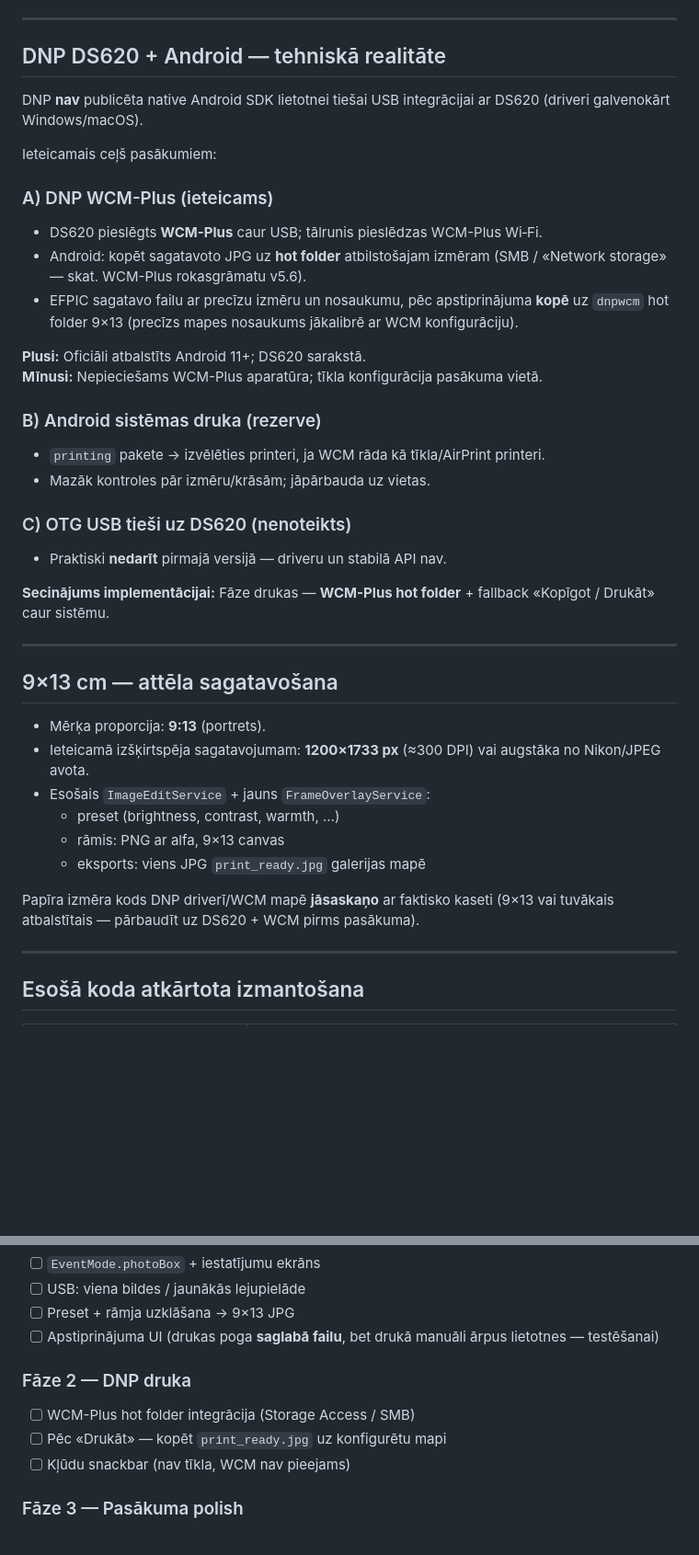
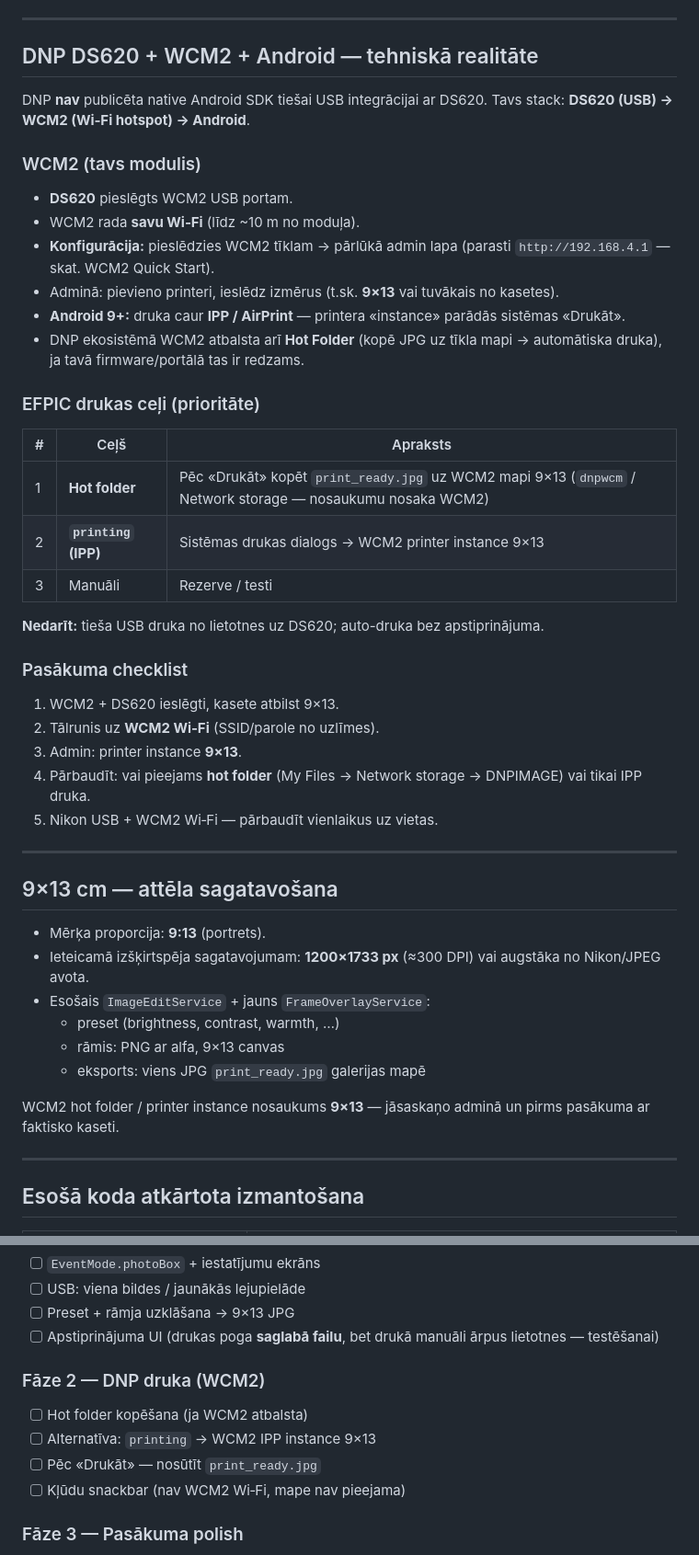
Before and after one commit to siatrioit/EFPIC-LIVE, a Markdown page: docs/FOTO_KASTE.md, 2 parts joined by grey strips. Shown at 92% size. GitHub-like rendering; blank space fills up the shorter version.

Commit message:
docs: complete WCM2 section in Foto Kaste spec
Co-authored-by: Cursor <cursoragent@cursor.com>

```diff
--- a/docs/FOTO_KASTE.md
+++ b/docs/FOTO_KASTE.md
@@ -39,31 +39,36 @@ flowchart LR
 
 ---
 
-## DNP DS620 + Android — tehniskā realitāte
+## DNP DS620 + WCM2 + Android — tehniskā realitāte
 
-DNP **nav** publicēta native Android SDK lietotnei tiešai USB integrācijai ar DS620 (driveri galvenokārt Windows/macOS).
+DNP **nav** publicēta native Android SDK tiešai USB integrācijai ar DS620. Tavs stack: **DS620 (USB) → WCM2 (Wi‑Fi hotspot) → Android**.
 
-Ieteicamais ceļš pasākumiem:
+### WCM2 (tavs modulis)
 
-### A) DNP WCM-Plus (ieteicams)
+- **DS620** pieslēgts WCM2 USB portam.
+- WCM2 rada **savu Wi‑Fi** (līdz ~10 m no moduļa).
+- **Konfigurācija:** pieslēdzies WCM2 tīklam → pārlūkā admin lapa (parasti `http://192.168.4.1` — skat. WCM2 Quick Start).
+- Adminā: pievieno printeri, ieslēdz izmērus (t.sk. **9×13** vai tuvākais no kasetes).
+- **Android 9+:** druka caur **IPP / AirPrint** — printera «instance» parādās sistēmas «Drukāt».
+- DNP ekosistēmā WCM2 atbalsta arī **Hot Folder** (kopē JPG uz tīkla mapi → automātiska druka), ja tavā firmware/portālā tas ir redzams.
 
-- DS620 pieslēgts **WCM-Plus** caur USB; tālrunis pieslēdzas WCM-Plus Wi‑Fi.
-- Android: kopēt sagatavoto JPG uz **hot folder** atbilstošajam izmēram (SMB / «Network storage» — skat. WCM-Plus rokasgrāmatu v5.6).
-- EFPIC sagatavo failu ar precīzu izmēru un nosaukumu, pēc apstiprinājuma **kopē** uz `dnpwcm` hot folder 9×13 (precīzs mapes nosaukums jākalibrē ar WCM konfigurāciju).
+### EFPIC drukas ceļi (prioritāte)
 
-**Plusi:** Oficiāli atbalstīts Android 11+; DS620 sarakstā.
-**Mīnusi:** Nepieciešams WCM-Plus aparatūra; tīkla konfigurācija pasākuma vietā.
+| # | Ceļš | Apraksts |
+|---|------|----------|
+| 1 | **Hot folder** | Pēc «Drukāt» kopēt `print_ready.jpg` uz WCM2 mapi 9×13 (`dnpwcm` / Network storage — nosaukumu nosaka WCM2) |
+| 2 | **`printing` (IPP)** | Sistēmas drukas dialogs → WCM2 printer instance 9×13 |
+| 3 | Manuāli | Rezerve / testi |
 
-### B) Android sistēmas druka (rezerve)
+**Nedarīt:** tieša USB druka no lietotnes uz DS620; auto-druka bez apstiprinājuma.
 
-- `printing` pakete → izvēlēties printeri, ja WCM rāda kā tīkla/AirPrint printeri.
-- Mazāk kontroles pār izmēru/krāsām; jāpārbauda uz vietas.
+### Pasākuma checklist
 
-### C) OTG USB tieši uz DS620 (nenoteikts)
-
-- Praktiski **nedarīt** pirmajā versijā — driveru un stabilā API nav.
-
-**Secinājums implementācijai:** Fāze drukas — **WCM-Plus hot folder** + fallback «Kopīgot / Drukāt» caur sistēmu.
+1. WCM2 + DS620 ieslēgti, kasete atbilst 9×13.
+2. Tālrunis uz **WCM2 Wi‑Fi** (SSID/parole no uzlīmes).
+3. Admin: printer instance **9×13**.
+4. Pārbaudīt: vai pieejams **hot folder** (My Files → Network storage → DNPIMAGE) vai tikai IPP druka.
+5. Nikon USB + WCM2 Wi‑Fi — pārbaudīt vienlaikus uz vietas.
 
 ---
 
@@ -76,7 +81,7 @@ Ieteicamais ceļš pasākumiem:
   - rāmis: PNG ar alfa, 9×13 canvas
   - eksports: viens JPG `print_ready.jpg` galerijas mapē
 
-Papīra izmēra kods DNP driverī/WCM mapē **jāsaskaņo** ar faktisko kaseti (9×13 vai tuvākais atbalstītais — pārbaudīt uz DS620 + WCM pirms pasākuma).
+WCM2 hot folder / printer instance nosaukums **9×13** — jāsaskaņo adminā un pirms pasākuma ar faktisko kaseti.
 
 ---
 
@@ -130,11 +135,12 @@ class PhotoBoxConfig {
 - [ ] Preset + rāmja uzklāšana → 9×13 JPG
 - [ ] Apstiprinājuma UI (drukas poga **saglabā failu**, bet drukā manuāli ārpus lietotnes — testēšanai)
 
-### Fāze 2 — DNP druka
+### Fāze 2 — DNP druka (WCM2)
 
-- [ ] WCM-Plus hot folder integrācija (Storage Access / SMB)
-- [ ] Pēc «Drukāt» — kopēt `print_ready.jpg` uz konfigurētu mapi
-- [ ] Kļūdu snackbar (nav tīkla, WCM nav pieejams)
+- [ ] Hot folder kopēšana (ja WCM2 atbalsta)
+- [ ] Alternatīva: `printing` → WCM2 IPP instance 9×13
+- [ ] Pēc «Drukāt» — nosūtīt `print_ready.jpg`
+- [ ] Kļūdu snackbar (nav WCM2 Wi‑Fi, mape nav pieejama)
 
 ### Fāze 3 — Pasākuma polish
 
```
